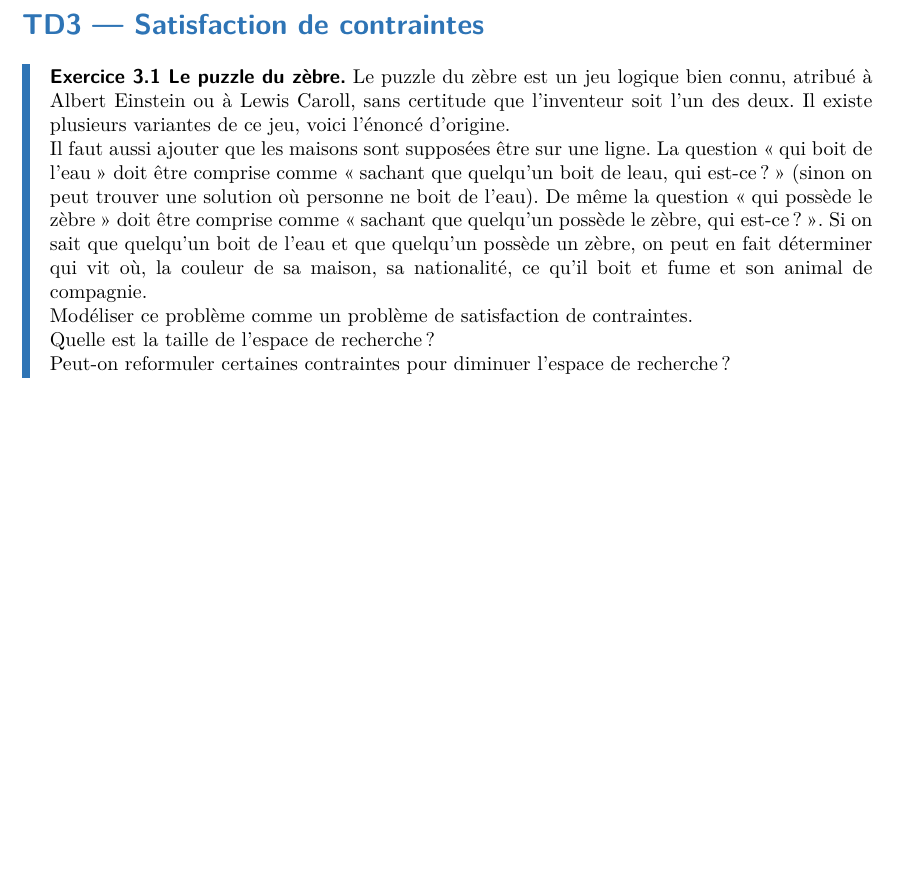
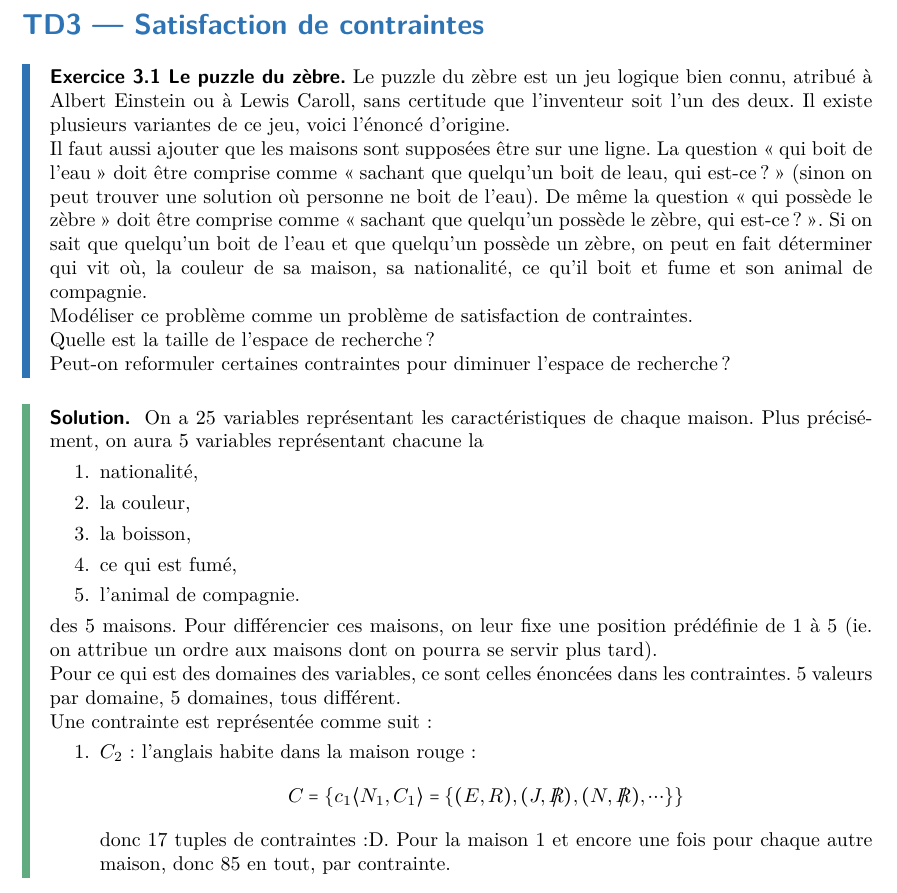
Before and after one commit to Ivan23BG/M1_Algorithmique, a LaTeX document (src/HAI710I/tds/td_main.tex, which reads src/HAI710I/tds/td_3.tex): part of page 10 of 10, cut so that both start at the same text, the shorter picture padded with empty space. Compiled offline with pdfLaTeX.

Commit message:
maj td3 710

```diff
--- a/src/HAI710I/tds/td_3.tex
+++ b/src/HAI710I/tds/td_3.tex
@@ -20,3 +21,34 @@
 
     Peut-on reformuler certaines contraintes pour diminuer l'espace de recherche?
 \end{td-exo}
+
+
+% ----- Solutions exo 1 ----- %
+\iftoggle{showsolutions}{
+	\begin{td-sol}[]\ %
+		On a 25 variables représentant les caractéristiques de chaque maison.
+        Plus précisément, on aura 5 variables représentant chacune la
+        \begin{enumerate}
+            \item nationalité,
+            \item la couleur,
+            \item la boisson,
+            \item ce qui est fumé,
+            \item l'animal de compagnie.
+        \end{enumerate}
+        des 5 maisons. Pour différencier ces maisons, on leur fixe une position
+        prédéfinie de 1 à 5 (ie.\ on attribue un ordre aux maisons dont on pourra se servir
+        plus tard).
+
+        Pour ce qui est des domaines des variables, ce sont celles énoncées dans les contraintes.
+        5 valeurs par domaine, 5 domaines, tous différent.
+
+        Une contrainte est représentée comme suit:
+        \begin{enumerate}
+            \item \(C_2\): l'anglais habite dans la maison rouge:
+            \begin{equation*}
+                C = \left\{ c_1 \langle N_1, C_1\rangle = \left\{(E, R), (J, \not R), (N, \not R),\cdots\right\}\right\}
+            \end{equation*}
+            donc 17 tuples de contraintes :D. Pour la maison 1 et encore une fois pour chaque autre maison, donc 85 en tout, par contrainte.
+        \end{enumerate}
+	\end{td-sol}
+}{}
```
Also changed, not shown: pdfs/HAI710I/tds/td_main.pdf, src/HAI710I/tds/td_3.tex (1 more changed lines).
